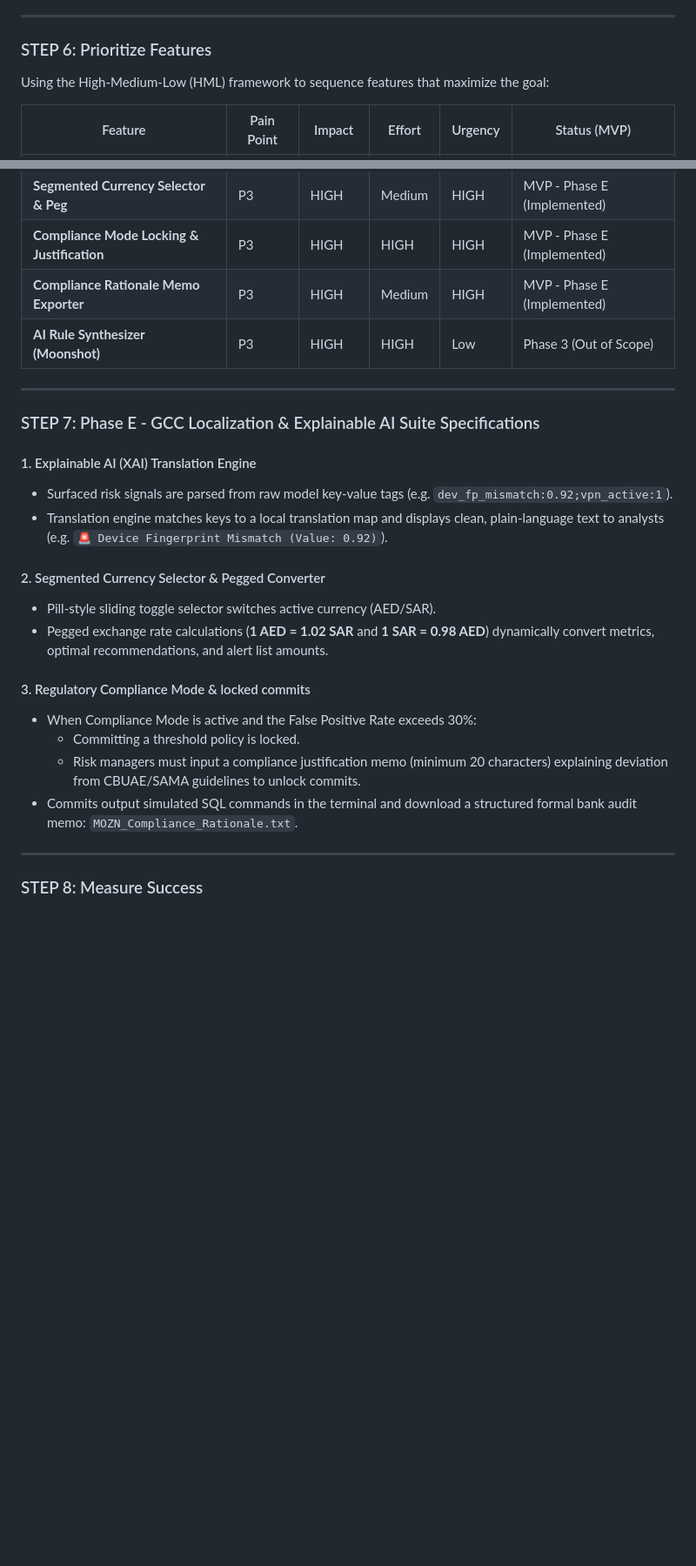
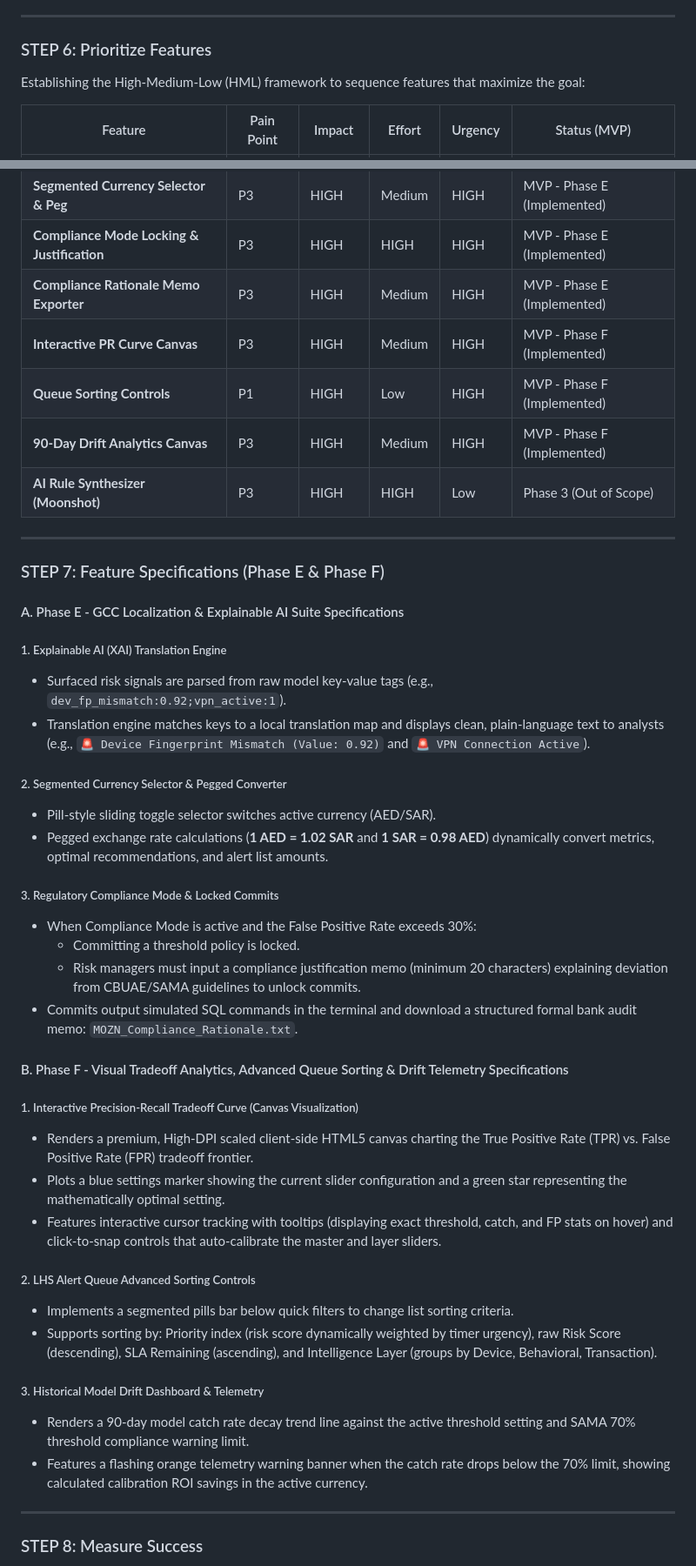
Before and after one commit to saurabh1chawda/MOZN-FraudLens, a Markdown page: MAIN_PRD.md, 2 parts joined by grey strips. Shown at 87% size. GitHub-like rendering; blank space fills up the shorter version.

Commit message:
docs: update MAIN_PRD.md with Phase F specifications using STEP Framework

```diff
--- a/MAIN_PRD.md
+++ b/MAIN_PRD.md
@@ -78,7 +78,7 @@ Improve the console to solve all three pain points:
 ---
 
 ### STEP 6: Prioritize Features
-Using the High-Medium-Low (HML) framework to sequence features that maximize the goal:
+Establishing the High-Medium-Low (HML) framework to sequence features that maximize the goal:
 
 | Feature | Pain Point | Impact | Effort | Urgency | Status (MVP) |
 |---|---|---|---|---|---|
@@ -94,25 +94,45 @@ Using the High-Medium-Low (HML) framework to sequence features that maximize the
 | **Segmented Currency Selector & Peg** | P3 | HIGH | Medium | HIGH | MVP - Phase E (Implemented) |
 | **Compliance Mode Locking & Justification** | P3 | HIGH | HIGH | HIGH | MVP - Phase E (Implemented) |
 | **Compliance Rationale Memo Exporter** | P3 | HIGH | Medium | HIGH | MVP - Phase E (Implemented) |
+| **Interactive PR Curve Canvas** | P3 | HIGH | Medium | HIGH | MVP - Phase F (Implemented) |
+| **Queue Sorting Controls** | P1 | HIGH | Low | HIGH | MVP - Phase F (Implemented) |
+| **90-Day Drift Analytics Canvas** | P3 | HIGH | Medium | HIGH | MVP - Phase F (Implemented) |
 | **AI Rule Synthesizer (Moonshot)** | P3 | HIGH | HIGH | Low | Phase 3 (Out of Scope) |
 
 ---
 
-### STEP 7: Phase E - GCC Localization & Explainable AI Suite Specifications
+### STEP 7: Feature Specifications (Phase E & Phase F)
 
-#### 1. Explainable AI (XAI) Translation Engine
-* Surfaced risk signals are parsed from raw model key-value tags (e.g. `dev_fp_mismatch:0.92;vpn_active:1`).
-* Translation engine matches keys to a local translation map and displays clean, plain-language text to analysts (e.g. `🚨 Device Fingerprint Mismatch (Value: 0.92)`).
+#### A. Phase E - GCC Localization & Explainable AI Suite Specifications
 
-#### 2. Segmented Currency Selector & Pegged Converter
+##### 1. Explainable AI (XAI) Translation Engine
+* Surfaced risk signals are parsed from raw model key-value tags (e.g., `dev_fp_mismatch:0.92;vpn_active:1`).
+* Translation engine matches keys to a local translation map and displays clean, plain-language text to analysts (e.g., `🚨 Device Fingerprint Mismatch (Value: 0.92)` and `🚨 VPN Connection Active`).
+
+##### 2. Segmented Currency Selector & Pegged Converter
 * Pill-style sliding toggle selector switches active currency (AED/SAR).
 * Pegged exchange rate calculations (**1 AED = 1.02 SAR** and **1 SAR = 0.98 AED**) dynamically convert metrics, optimal recommendations, and alert list amounts.
 
-#### 3. Regulatory Compliance Mode & locked commits
+##### 3. Regulatory Compliance Mode & Locked Commits
 * When Compliance Mode is active and the False Positive Rate exceeds 30%:
   * Committing a threshold policy is locked.
   * Risk managers must input a compliance justification memo (minimum 20 characters) explaining deviation from CBUAE/SAMA guidelines to unlock commits.
 * Commits output simulated SQL commands in the terminal and download a structured formal bank audit memo: `MOZN_Compliance_Rationale.txt`.
+
+#### B. Phase F - Visual Tradeoff Analytics, Advanced Queue Sorting & Drift Telemetry Specifications
+
+##### 1. Interactive Precision-Recall Tradeoff Curve (Canvas Visualization)
+* Renders a premium, High-DPI scaled client-side HTML5 canvas charting the True Positive Rate (TPR) vs. False Positive Rate (FPR) tradeoff frontier.
+* Plots a blue settings marker showing the current slider configuration and a green star representing the mathematically optimal setting.
+* Features interactive cursor tracking with tooltips (displaying exact threshold, catch, and FP stats on hover) and click-to-snap controls that auto-calibrate the master and layer sliders.
+
+##### 2. LHS Alert Queue Advanced Sorting Controls
+* Implements a segmented pills bar below quick filters to change list sorting criteria.
+* Supports sorting by: Priority index (risk score dynamically weighted by timer urgency), raw Risk Score (descending), SLA Remaining (ascending), and Intelligence Layer (groups by Device, Behavioral, Transaction).
+
+##### 3. Historical Model Drift Dashboard & Telemetry
+* Renders a 90-day model catch rate decay trend line against the active threshold setting and SAMA 70% threshold compliance warning limit.
+* Features a flashing orange telemetry warning banner when the catch rate drops below the 70% limit, showing calculated calibration ROI savings in the active currency.
 
 ---
 
```
